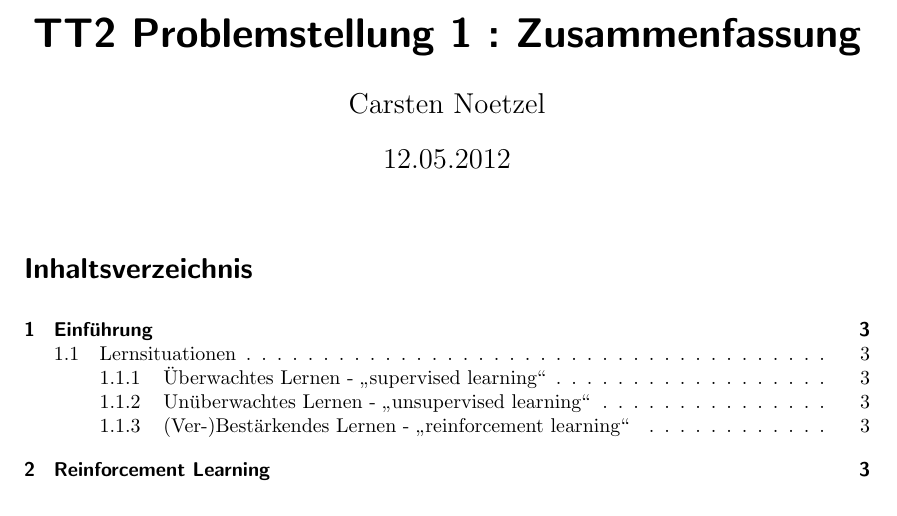
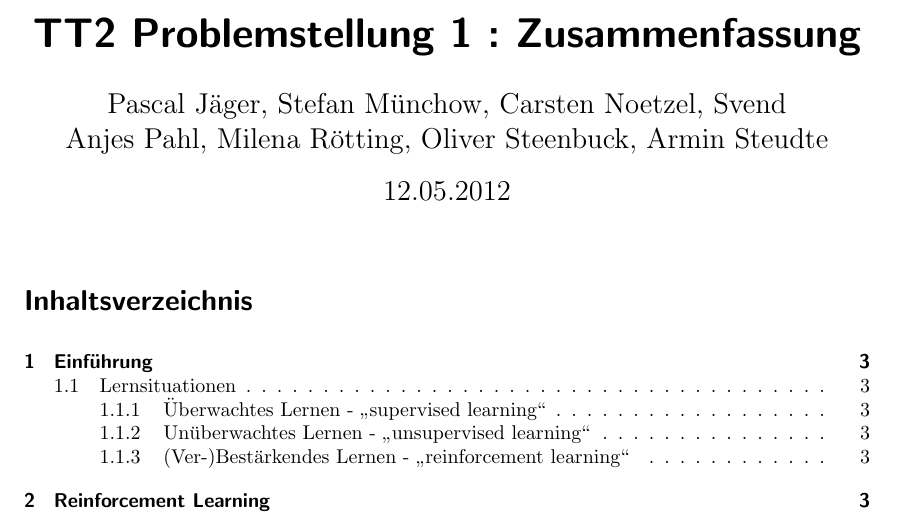
Before and after one commit to Hexren/TT2P, a LaTeX document (Bericht/Bericht.tex): part of page 1 of 29, cut so that both start at the same text. Compiled offline with pdfLaTeX; an older LaTeX class or package is replaced by its successor.

Commit message:
Alle Namen eingefuegt

```diff
--- a/Bericht/Bericht.tex
+++ b/Bericht/Bericht.tex
@@ -30,7 +30,7 @@
 %changehere
 \def\titletext{TT2 Problemstellung 1 : Zusammenfassung}
 \def\titletextshort{Problemstellung 1}
-\author{Carsten Noetzel}
+\author{Pascal Jäger, Stefan Münchow, Carsten Noetzel, Svend\\ Anjes Pahl, Milena Rötting, Oliver Steenbuck, Armin Steudte}
 
 \title{\titletext}
 
@@ -42,7 +42,7 @@
 \ihead{TT2, Neitzke}
 \ifoot{Generiert am:\\ \today}
 
-\cfoot{Carsten Noetzel}
+\cfoot{Pascal Jäger, Stefan Münchow, Carsten Noetzel, Svend\\ Anjes Pahl, Milena Rötting, Oliver Steenbuck, Armin Steudt}
 
 
 \ohead[]{\titletextshort}
```
Also changed, not shown: Bericht/Bericht.pdf.
